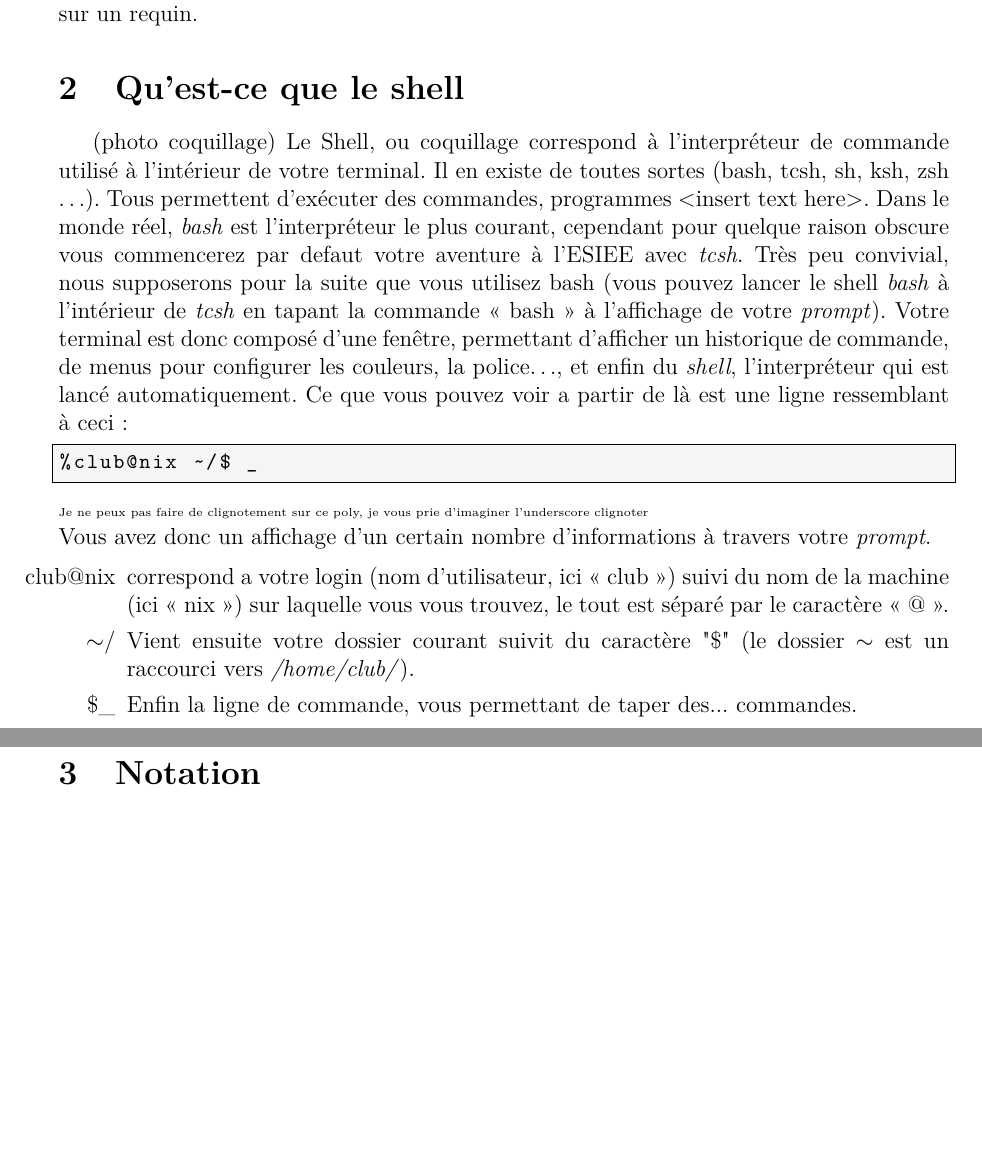
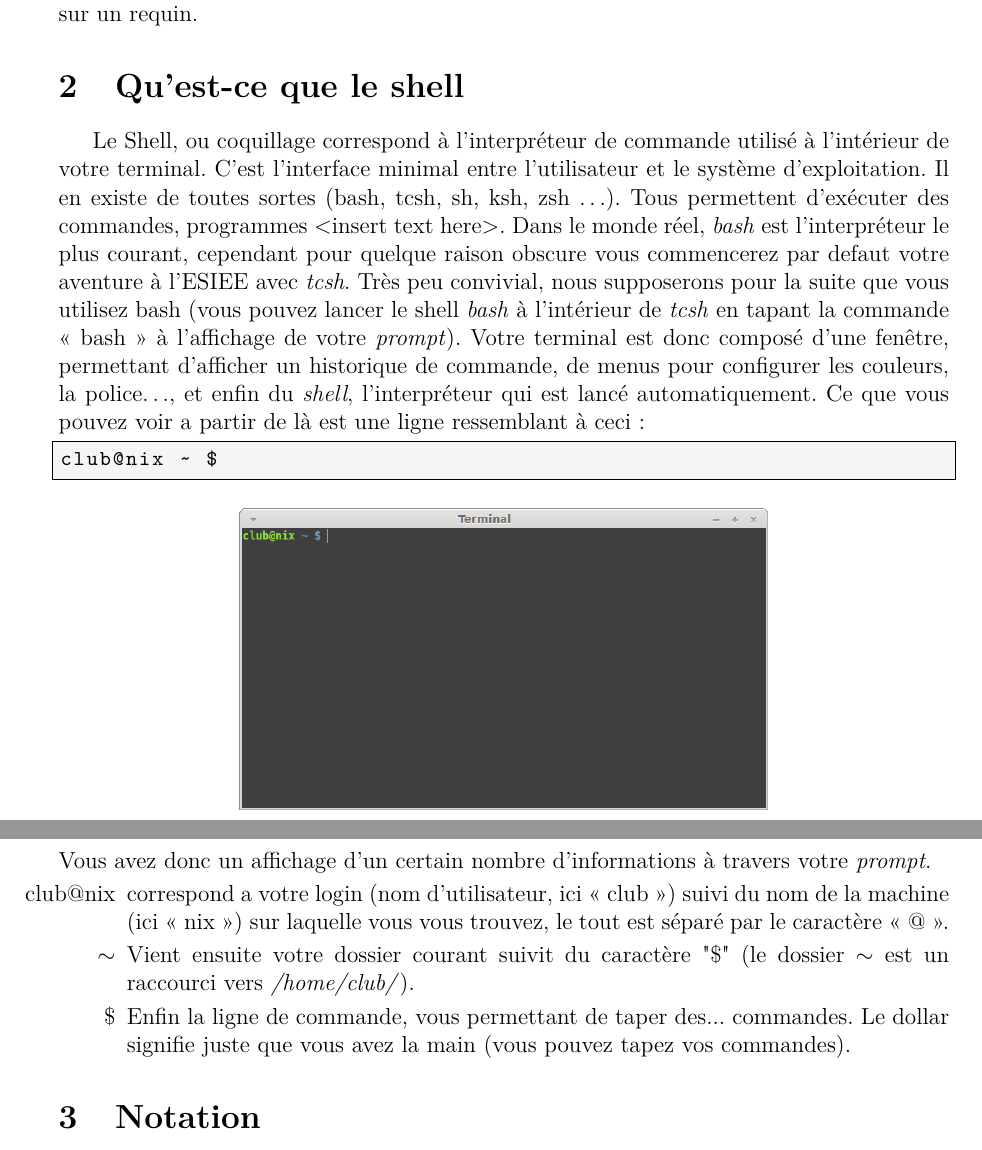
Before and after one commit to ClubNix/man-terminal, a LaTeX document (intro_commandes.tex): two parts of pages 4 and 5 of 22 before the commit and two parts of pages 4 and 5 of 23 after it, joined at a grey line, cut so that both start at the same text, the shorter picture padded with empty space. Compiled offline with pdfLaTeX.

Commit message:
added a terminal picture

```diff
--- a/intro_commandes.tex
+++ b/intro_commandes.tex
@@ -148,25 +148,25 @@ A l'heure actuel, GNU/Linux est essentiellement utiliser en tant que serveur et
 Le logo de linux n'est pas un pingouin mais un \textbf{manchot}, plus exactement un manchot pygmée \url{https://fr.wikipedia.org/wiki/Manchot_pygmée}, pour la petite histoire, Linus est revenu avec cette idée de mascotte après s'être fait mordre lors d'un voyage en Australie par cette même espèce de manchot et coupa cours à la discution qui se portait sur un requin.
 
 \section{Qu'est-ce que le shell}
-(photo coquillage)
 Le Shell, ou coquillage correspond à l'interpréteur de commande utilisé à l'intérieur de votre terminal.
+C'est l'interface minimal entre l'utilisateur et le système d'exploitation.
 Il en existe de toutes sortes (bash, tcsh, sh, ksh, zsh \dots). Tous permettent d'exécuter des commandes, programmes <insert text here>.
 Dans le monde réel, \emph{bash} est l'interpréteur le plus courant, cependant pour quelque raison obscure vous commencerez par defaut votre aventure à l'ESIEE avec \emph{tcsh}.
 Très peu convivial, nous supposerons pour la suite que vous utilisez bash (vous pouvez lancer le shell \emph{bash} à l'intérieur de \emph{tcsh} en tapant la commande <<~bash~>> à l'affichage de votre \emph{prompt}).
 Votre terminal est donc composé d'une fenêtre, permettant d'afficher un historique de commande, de menus pour configurer les couleurs, la police\dots, et enfin du \emph{shell}, l'interpréteur qui est lancé automatiquement.
 Ce que vous pouvez voir a partir de là est une ligne ressemblant à ceci~:
 \begin{lstlisting}
-%club@nix ~/$ _
+club@nix ~ $
 \end{lstlisting}
-\begin{tiny}
-Je ne peux pas faire de clignotement sur ce poly, je vous prie d'imaginer l'underscore clignoter
-\end{tiny}\\
+%PS1="\[\033[01;32m\]club@nix\[\033[01;34m\] \w \$\[\033[00m\] "
+\begin{center}
+\includegraphics[scale=0.42]{Images/terminal}
+\end{center}
 Vous avez donc un affichage d'un certain nombre d'informations à travers votre \emph{prompt}.
-
 \begin{enumerate}
 \item[club@nix] correspond a votre login (nom d'utilisateur, ici <<~club~>>) suivi du nom de la machine (ici <<~nix~>>) sur laquelle vous vous trouvez, le tout est séparé par le caractère <<~@~>>.
-\item[$\sim$/] Vient ensuite votre dossier courant suivit du caractère "\$" (le dossier $\sim$ est un raccourci vers \emph{/home/club/}).
-\item[\$\_] Enfin la ligne de commande, vous permettant de taper des... commandes.
+\item[$\sim$] Vient ensuite votre dossier courant suivit du caractère "\$" (le dossier $\sim$ est un raccourci vers \emph{/home/club/}).
+\item[\$] Enfin la ligne de commande, vous permettant de taper des... commandes. Le dollar signifie juste que vous avez la main (vous pouvez tapez vos commandes).
 \end{enumerate}
 
 \section{Notation}
```
Also changed, not shown: Images/terminal.png (added).
